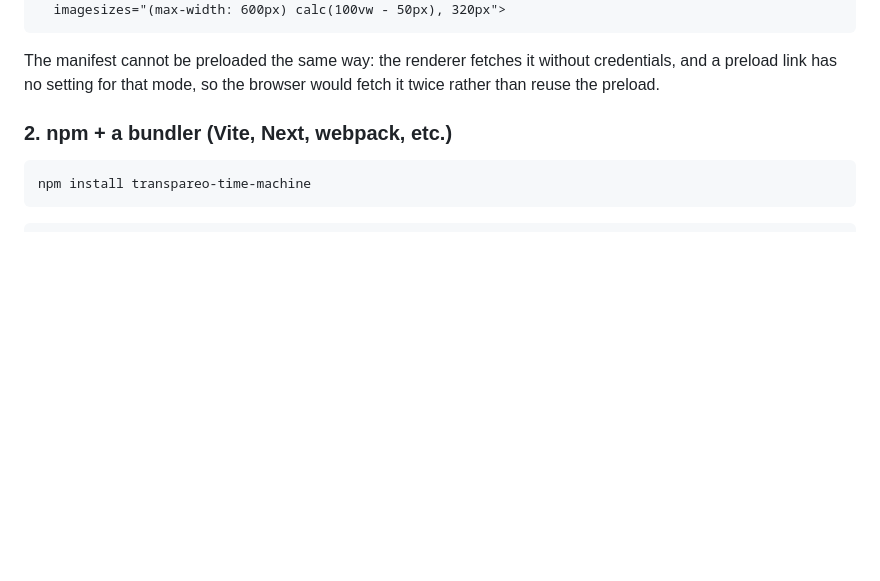
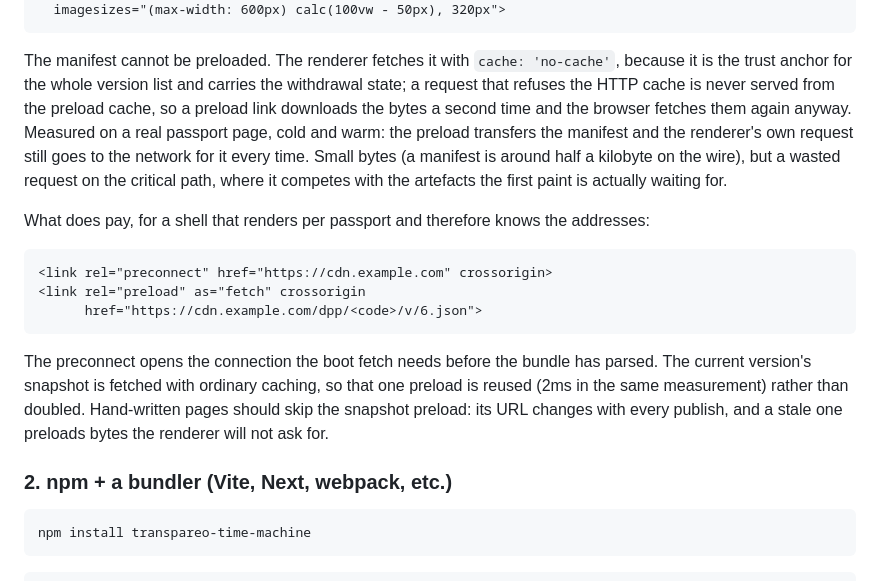
Before and after one commit to transpareo/transpareo-time-machine, a Markdown page: README.md, the part around the change. Drawn GitHub-style; blank space fills up the shorter version.

Commit message:
Say why the manifest cannot be preloaded, and what can
- the reason was wrong: a preload link does carry the
  credentials mode, via crossorigin. What stops it is the
  cache mode, no-cache, which is never served from the
  preload cache
- measured on a live passport page: the preload transfers
  the manifest and the renderer fetches it again anyway
- names the two hints that do pay, a preconnect and the
  current version's snapshot, and warns hand-written pages
  off the snapshot one, whose URL moves on every publish

````diff
--- a/README.md
+++ b/README.md
@@ -397,10 +397,36 @@ list on the preload so it still does:
   imagesizes="(max-width: 600px) calc(100vw - 50px), 320px">
 ```
 
-The manifest cannot be preloaded the same way: the
-renderer fetches it without credentials, and a preload
-link has no setting for that mode, so the browser would
-fetch it twice rather than reuse the preload.
+The manifest cannot be preloaded. The renderer fetches
+it with `cache: 'no-cache'`, because it is the trust
+anchor for the whole version list and carries the
+withdrawal state; a request that refuses the HTTP cache
+is never served from the preload cache, so a preload
+link downloads the bytes a second time and the browser
+fetches them again anyway. Measured on a real passport
+page, cold and warm: the preload transfers the manifest
+and the renderer's own request still goes to the network
+for it every time. Small bytes (a manifest is around
+half a kilobyte on the wire), but a wasted request on
+the critical path, where it competes with the artefacts
+the first paint is actually waiting for.
+
+What does pay, for a shell that renders per passport and
+therefore knows the addresses:
+
+```html
+<link rel="preconnect" href="https://cdn.example.com" crossorigin>
+<link rel="preload" as="fetch" crossorigin
+      href="https://cdn.example.com/dpp/<code>/v/6.json">
+```
+
+The preconnect opens the connection the boot fetch needs
+before the bundle has parsed. The current version's
+snapshot is fetched with ordinary caching, so that one
+preload is reused (2ms in the same measurement) rather
+than doubled. Hand-written pages should skip the snapshot
+preload: its URL changes with every publish, and a stale
+one preloads bytes the renderer will not ask for.
 
 ### 2. npm + a bundler (Vite, Next, webpack, etc.)
 
````
